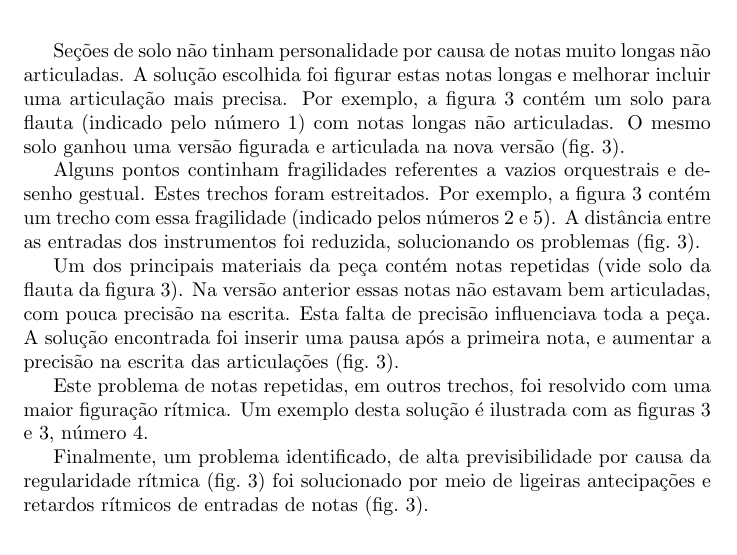
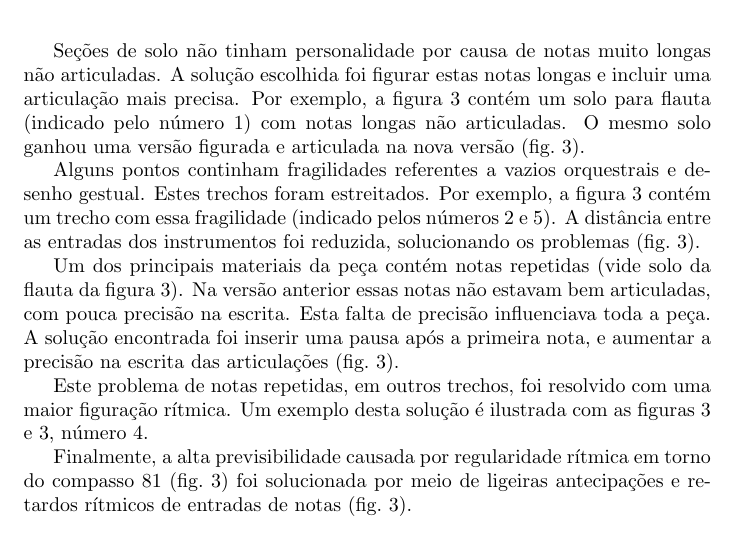
Before and after one commit to mdsmus/relatorio-doutorado-tutoriais-composicao, a LaTeX document (relatorio-doutorado-tutoriais-composicao.tex): part of page 2 of 3, cut so that both start at the same text. Compiled offline with pdfLaTeX; a LaTeX package or settings file that is missing is left out.

Commit message:
Pequenas melhorias de redação

```diff
--- a/relatorio-doutorado-tutoriais-composicao.tex
+++ b/relatorio-doutorado-tutoriais-composicao.tex
@@ -103,7 +103,7 @@ obra (fig.~\ref{fig:material-esgotado-depois}).
 
 Seções de solo não tinham personalidade por causa de notas muito
 longas não articuladas. A solução escolhida foi figurar estas notas
-longas e melhorar incluir uma articulação mais precisa. Por exemplo, a
+longas e incluir uma articulação mais precisa. Por exemplo, a
 figura~\ref{fig:figuracao-antes} contém um solo para flauta (indicado
 pelo número 1) com notas longas não articuladas. O mesmo solo ganhou
 uma versão figurada e articulada na nova versão
@@ -144,9 +144,9 @@ uma maior figuração rítmica. Um exemplo desta solução é ilustrada com
 as figuras~\ref{fig:figuracao-antes} e~\ref{fig:figuracao-depois},
 número 4.
 
-Finalmente, um problema identificado, de alta previsibilidade por
-causa da regularidade rítmica (fig.~\ref{fig:regularidade-antes}) foi
-solucionado por meio de ligeiras antecipações e retardos rítmicos de
+Finalmente, a alta previsibilidade causada por regularidade rítmica em
+torno do compasso 81 (fig.~\ref{fig:regularidade-antes}) foi
+solucionada por meio de ligeiras antecipações e retardos rítmicos de
 entradas de notas (fig.~\ref{fig:regularidade-depois}).
 
 \begin{figure*}
```
Also changed, not shown: relatorio-doutorado-tutoriais-composicao.tex (4 more changed lines).
